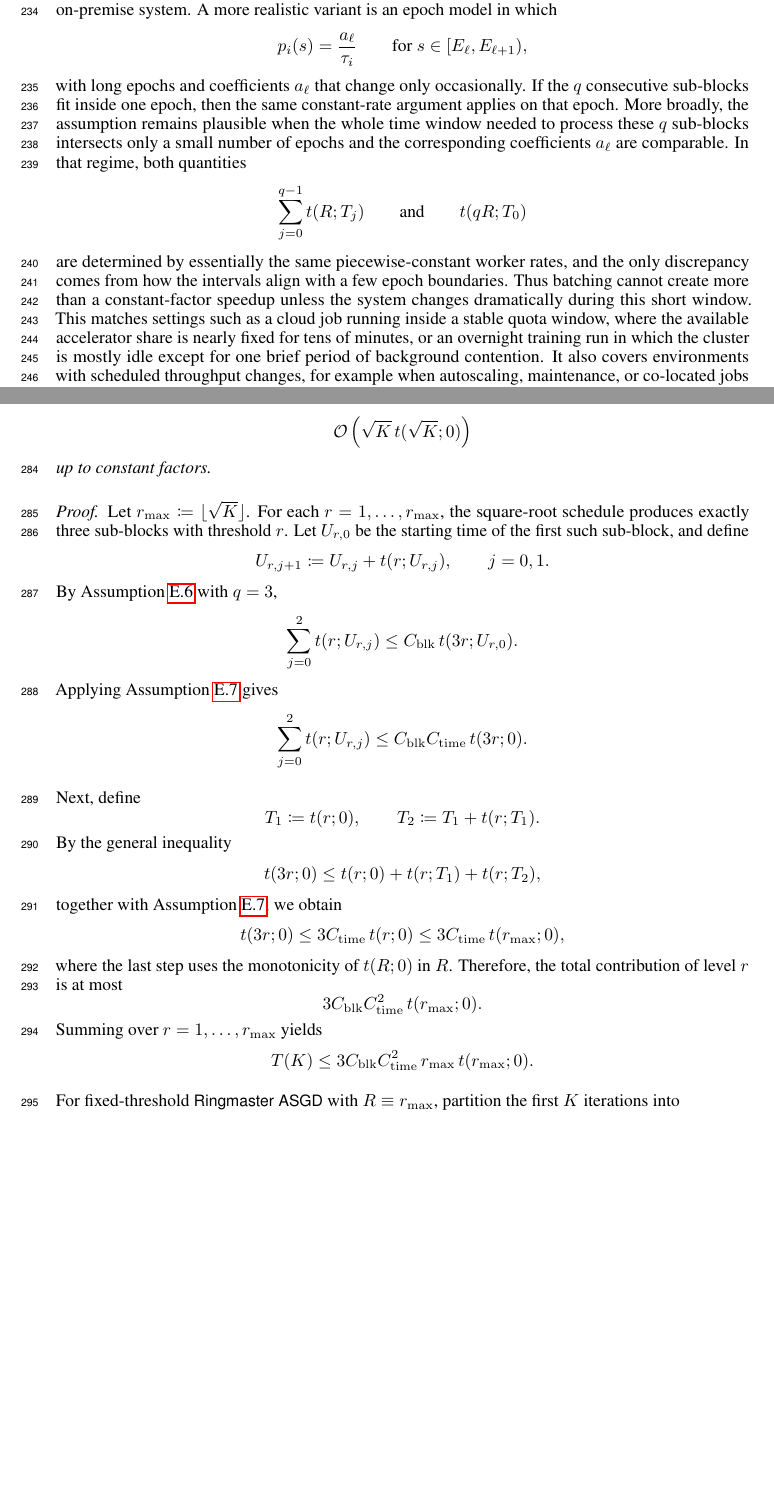
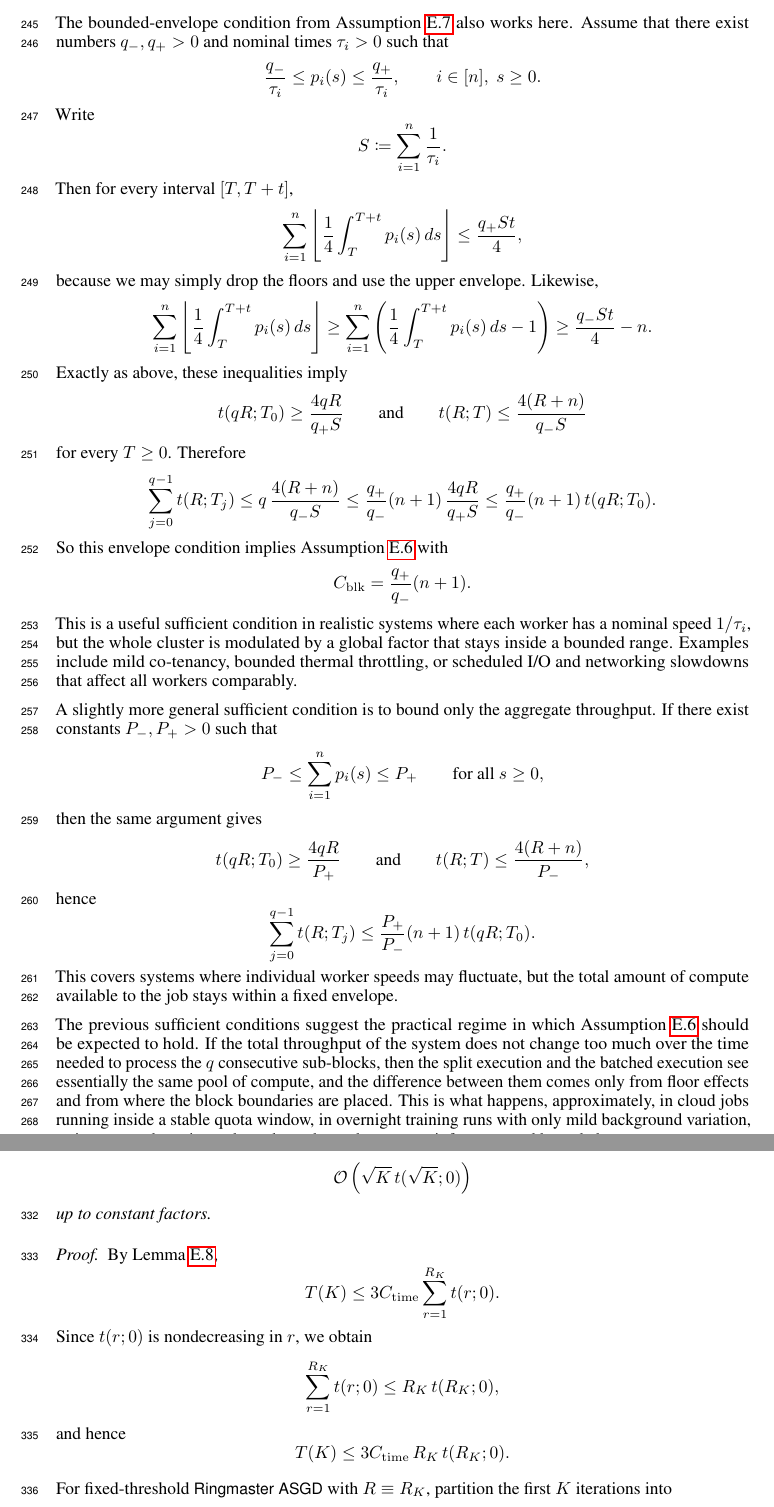
Before and after one commit to vectozavr/ringmaster-lmo, a LaTeX paper (latex_files/neurips26/draft.tex): two parts of pages 17 and 19 of 27 before the commit and two parts of pages 18 and 21 of 29 after it, joined at a grey line, cut at the place of the change, the shorter picture padded with empty space. Compiled offline with pdfLaTeX.

Commit message:
more codex examples

```diff
--- a/latex_files/neurips26/draft.tex
+++ b/latex_files/neurips26/draft.tex
@@ -998 +1046,2 @@ show that
 \begin{equation*}
+    t(qR;T_0)\ge \frac{4qR}{c_{\rm tot}}.
@@ -1009,21 +1063,94 @@ hence
     (n+1)\, t(qR;T_0).
 \end{equation*}
-This constant-rate regime models a dedicated cluster with reserved GPUs or a tightly controlled on-premise system.
-A more realistic variant is an epoch model in which
+Thus one may take $C_{\rm blk}=n+1$.
+This models a dedicated cluster with reserved GPUs or a tightly controlled on-premise system, where the effective worker speeds stay essentially constant during the run.
+
+The bounded-envelope condition from \Cref{assump:start_time_distortion} also works here.
+Assume that there exist numbers $q_-,q_+>0$ and nominal times $\tau_i>0$ such that
 \begin{equation*}
-    p_i(s)=\frac{a_\ell}{\tau_i}
-    \qquad\text{for } s \in [E_\ell,E_{\ell+1}),
+    \frac{q_-}{\tau_i}
+    \le
+    p_i(s)
+    \le
+    \frac{q_+}{\tau_i},
+    \qquad i \in [n],\; s \ge 0.
 \end{equation*}
-with long epochs and coefficients $a_\ell$ that change only occasionally.
-If the $q$ consecutive sub-blocks fit inside one epoch, then the same constant-rate argument applies on that epoch.
-More broadly, the assumption remains plausible when the whole time window needed to process these $q$ sub-blocks intersects only a small number of epochs and the corresponding coefficients $a_\ell$ are comparable.
-In that regime, both quantities
+Write
+\begin{equation*}
+    S \coloneqq \sum_{i=1}^{n}\frac{1}{\tau_i}.
+\end{equation*}
+Then for every interval $[T,T+t]$,
+\begin{equation*}
+    \sum_{i=1}^{n}
+    \left\lfloor
+        \frac{1}{4}\int_{T}^{T+t} p_i(s)\,ds
+    \right\rfloor
+    \le
+    \frac{q_+ S t}{4},
+\end{equation*}
+because we may simply drop the floors and use the upper envelope.
+Likewise,
+\begin{equation*}
+    \sum_{i=1}^{n}
+    \left\lfloor
+        \frac{1}{4}\int_{T}^{T+t} p_i(s)\,ds
+    \right\rfloor
+    \ge
+    \sum_{i=1}^{n}
+    \left(
+        \frac{1}{4}\int_{T}^{T+t} p_i(s)\,ds - 1
+    \right)
+    \ge
+    \frac{q_- S t}{4} - n.
+\end{equation*}
+Exactly as above, these inequalities imply
+\begin{equation*}
+    t(qR;T_0)\ge \frac{4qR}{q_+ S}
+    \qquad\text{and}\qquad
+    t(R;T)\le \frac{4(R+n)}{q_- S}
+\end{equation*}
+for every $T \ge 0$.
+Therefore
 \begin{equation*}
     \sum_{j=0}^{q-1} t(R;T_j)
+    \le
+    q\,\frac{4(R+n)}{q_- S}
+    \le
+    \frac{q_+}{q_-}(n+1)\,\frac{4qR}{q_+ S}
+    \le
+    \frac{q_+}{q_-}(n+1)\, t(qR;T_0).
+\end{equation*}
+So this envelope condition implies \Cref{assump:batching_overhead} with
+\begin{equation*}
+    C_{\rm blk} = \frac{q_+}{q_-}(n+1).
+\end{equation*}
+This is a useful sufficient condition in realistic systems where each worker has a nominal speed $1/\tau_i$, but the whole cluster is modulated by a global factor that stays inside a bounded range.
+Examples include mild co-tenancy, bounded thermal throttling, or scheduled I/O and networking slowdowns that affect all workers comparably.
+
+A slightly more general sufficient condition is to bound only the aggregate throughput.
+If there exist constants $P_-,P_+>0$ such that
+\begin{equation*}
+    P_-
+    \le
+    \sum_{i=1}^{n} p_i(s)
+    \le
+    P_+
+    \qquad\text{for all } s \ge 0,
+\end{equation*}
+then the same argument gives
+\begin{equation*}
+    t(qR;T_0)\ge \frac{4qR}{P_+}
     \qquad\text{and}\qquad
-    t(qR;T_0)
+    t(R;T)\le \frac{4(R+n)}{P_-},
 \end{equation*}
-are determined by essentially the same piecewise-constant worker rates, and the only discrepancy comes from how the intervals align with a few epoch boundaries.
-Thus batching cannot create more than a constant-factor speedup unless the system changes dramatically during this short window.
-This matches settings such as a cloud job running inside a stable quota window, where the available accelerator share is nearly fixed for tens of minutes, or an overnight training run in which the cluster is mostly idle except for one brief period of background contention.
-It also covers environments with scheduled throughput changes, for example when autoscaling, maintenance, or co-located jobs modify the effective worker rates only at a few predictable times.
+hence
+\begin{equation*}
+    \sum_{j=0}^{q-1} t(R;T_j)
+    \le
+    \frac{P_+}{P_-}(n+1)\, t(qR;T_0).
+\end{equation*}
+This covers systems where individual worker speeds may fluctuate, but the total amount of compute available to the job stays within a fixed envelope.
+
+The previous sufficient conditions suggest the practical regime in which \Cref{assump:batching_overhead} should be expected to hold.
+If the total throughput of the system does not change too much over the time needed to process the $q$ consecutive sub-blocks, then the split execution and the batched execution see essentially the same pool of compute, and the difference between them comes only from floor effects and from where the block boundaries are placed.
+This is what happens, approximately, in cloud jobs running inside a stable quota window, in overnight training runs with only mild background variation, or in managed services where throughput changes are infrequent and bounded.
@@ -1153,62 +1347,29 @@ Under both assumptions, the square-root schedule has the same overall wall-clock
 \end{proposition}
 
 \begin{proof}
-    Let $r_{\max} \coloneqq \lfloor \sqrt{K} \rfloor$.
-    For each $r = 1,\dots,r_{\max}$, the square-root schedule produces exactly three sub-blocks with threshold $r$.
-    Let $U_{r,0}$ be the starting time of the first such sub-block, and define
-    \begin{equation*}
-        U_{r,j+1} \coloneqq U_{r,j} + t(r;U_{r,j}),
-        \qquad j = 0,1.
-    \end{equation*}
-    By \Cref{assump:batching_overhead} with $q = 3$,
-    \begin{equation*}
-        \sum_{j=0}^{2} t(r;U_{r,j})
-        \le
-        C_{\rm blk}\, t(3r;U_{r,0}).
-    \end{equation*}
-    Applying \Cref{assump:start_time_distortion} gives
-    \begin{equation*}
-        \sum_{j=0}^{2} t(r;U_{r,j})
-        \le
-        C_{\rm blk} C_{\rm time}\, t(3r;0).
-    \end{equation*}
-
-    Next, define
-    \begin{equation*}
-        T_1 \coloneqq t(r;0),
-        \qquad
-        T_2 \coloneqq T_1 + t(r;T_1).
-    \end{equation*}
-    By the general inequality
-    \begin{equation*}
-        t(3r;0)
-        \le
-        t(r;0) + t(r;T_1) + t(r;T_2),
-    \end{equation*}
-    together with \Cref{assump:start_time_distortion}, we obtain
-    \begin{equation*}
-        t(3r;0)
-        \le
-        3 C_{\rm time}\, t(r;0)
-        \le
-        3 C_{\rm time}\, t(r_{\max};0),
-    \end{equation*}
-    where the last step uses the monotonicity of $t(R;0)$ in $R$.
-    Therefore, the total contribution of level $r$ is at most
-    \begin{equation*}
-        3 C_{\rm blk} C_{\rm time}^{2}\, t(r_{\max};0).
-    \end{equation*}
-    Summing over $r = 1,\dots,r_{\max}$ yields
+    By \Cref{lem:simplified_formula_start_time},
     \begin{equation*}
         T(K)
         \le
-        3 C_{\rm blk} C_{\rm time}^{2}\,
-        r_{\max}\, t(r_{\max};0).
+        3 C_{\rm time}\sum_{r=1}^{R_K} t(r;0).
+    \end{equation*}
+    Since $t(r;0)$ is nondecreasing in $r$, we obtain
+    \begin{equation*}
+        \sum_{r=1}^{R_K} t(r;0)
+        \le
+        R_K\, t(R_K;0),
+    \end{equation*}
+    and hence
+    \begin{equation*}
+        T(K)
+        \le
+        3 C_{\rm time}\,
+        R_K\, t(R_K;0).
     \end{equation*}
 
-    For fixed-threshold \ringmaster with $R \equiv r_{\max}$, partition the first $K$ iterations into
+    For fixed-threshold \ringmaster with $R \equiv R_K$, partition the first $K$ iterations into
     \begin{equation*}
-        \left\lceil \frac{K}{r_{\max}} \right\rceil
+        \left\lceil \frac{K}{R_K} \right\rceil
     \end{equation*}
     consecutive blocks.
     Under \Cref{assump:start_time_distortion}, each such block takes at most
```
Also changed, not shown: latex_files/neurips26/draft.tex (166 more changed lines).
